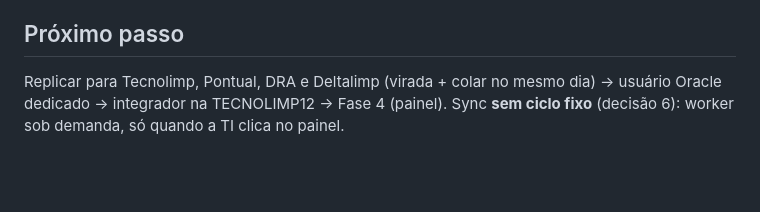
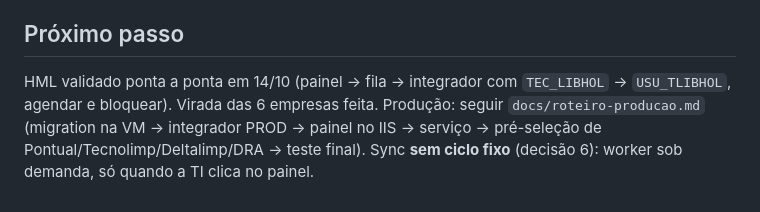
Before and after one commit to tecnolimpreunioes-sys/central-relatorios, a Markdown page: holerites-rh24h/CLAUDE.md, the part around the change. GitHub-like rendering; blank space fills up the shorter version.

Commit message:
Holerites: roteiro de produção
Co-Authored-By: Claude Opus 5.5 <noreply@anthropic.com>
Claude-Session: https://claude.ai/code/session_01Uxdn77kdBZzdXEZTZMQKYK

```diff
--- a/holerites-rh24h/CLAUDE.md
+++ b/holerites-rh24h/CLAUDE.md
@@ -57,5 +57,6 @@ Empresa 8: quando entrar, incluir `8` no `aHolSite` do site que a atender.
 - Empresa 9 sem cálculos na R044CAL.
 
 ## Próximo passo
-Replicar para Tecnolimp, Pontual, DRA e Deltalimp (virada + colar no mesmo dia) → usuário Oracle dedicado → integrador na TECNOLIMP12 → Fase 4 (painel).
+HML validado ponta a ponta em 14/10 (painel → fila → integrador com `TEC_LIBHOL` → `USU_TLIBHOL`, agendar e bloquear). Virada das 6 empresas feita.
+Produção: seguir `docs/roteiro-producao.md` (migration na VM → integrador PROD → painel no IIS → serviço → pré-seleção de Pontual/Tecnolimp/Deltalimp/DRA → teste final).
 Sync **sem ciclo fixo** (decisão 6): worker sob demanda, só quando a TI clica no painel.
```
Also changed, not shown: holerites-rh24h/docs/roteiro-producao.md (added, +92 -0 lines).
